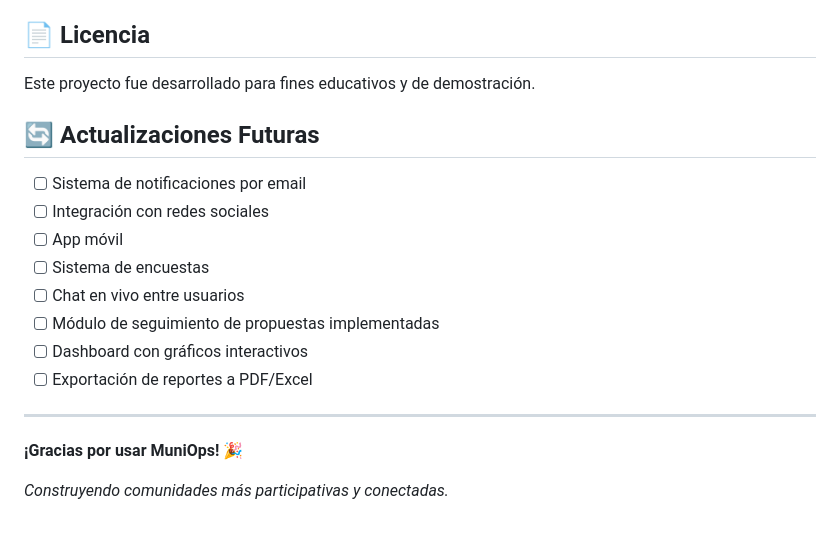
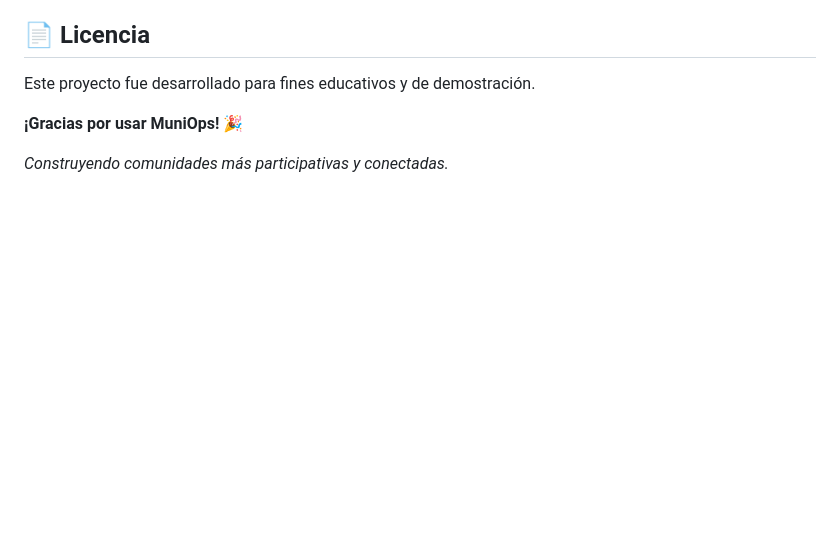
Before and after one commit to S3RN4K/MuniOps, a Markdown page: README.md, the part around the change. Rendered like a GitHub page; blank space fills up the shorter version.

```diff
--- a/README.md
+++ b/README.md
@@ -302,19 +302,6 @@ Para reportar problemas o sugerencias, visita:
 
 Este proyecto fue desarrollado para fines educativos y de demostración.
 
-## 🔄 Actualizaciones Futuras
-
-- [ ] Sistema de notificaciones por email
-- [ ] Integración con redes sociales
-- [ ] App móvil
-- [ ] Sistema de encuestas
-- [ ] Chat en vivo entre usuarios
-- [ ] Módulo de seguimiento de propuestas implementadas
-- [ ] Dashboard con gráficos interactivos
-- [ ] Exportación de reportes a PDF/Excel
-
----
-
 **¡Gracias por usar MuniOps! 🎉**
 
 *Construyendo comunidades más participativas y conectadas.*
```
